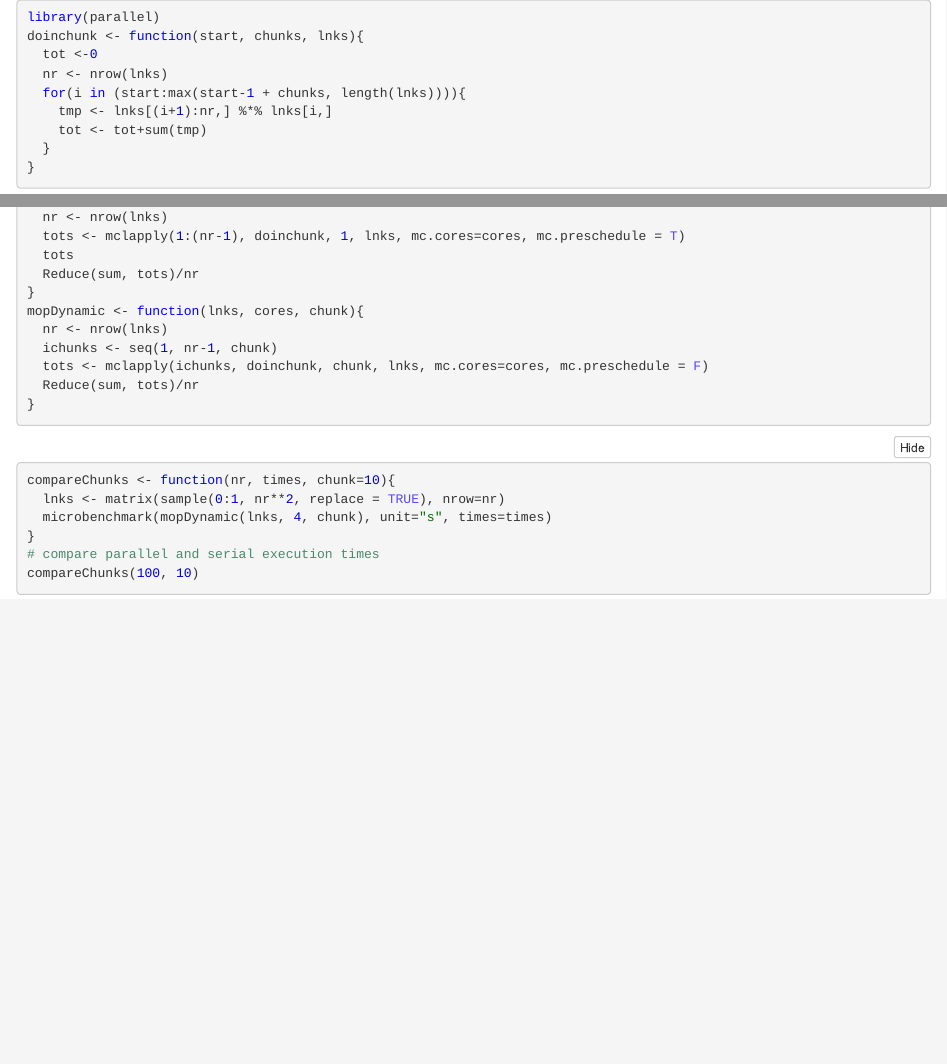
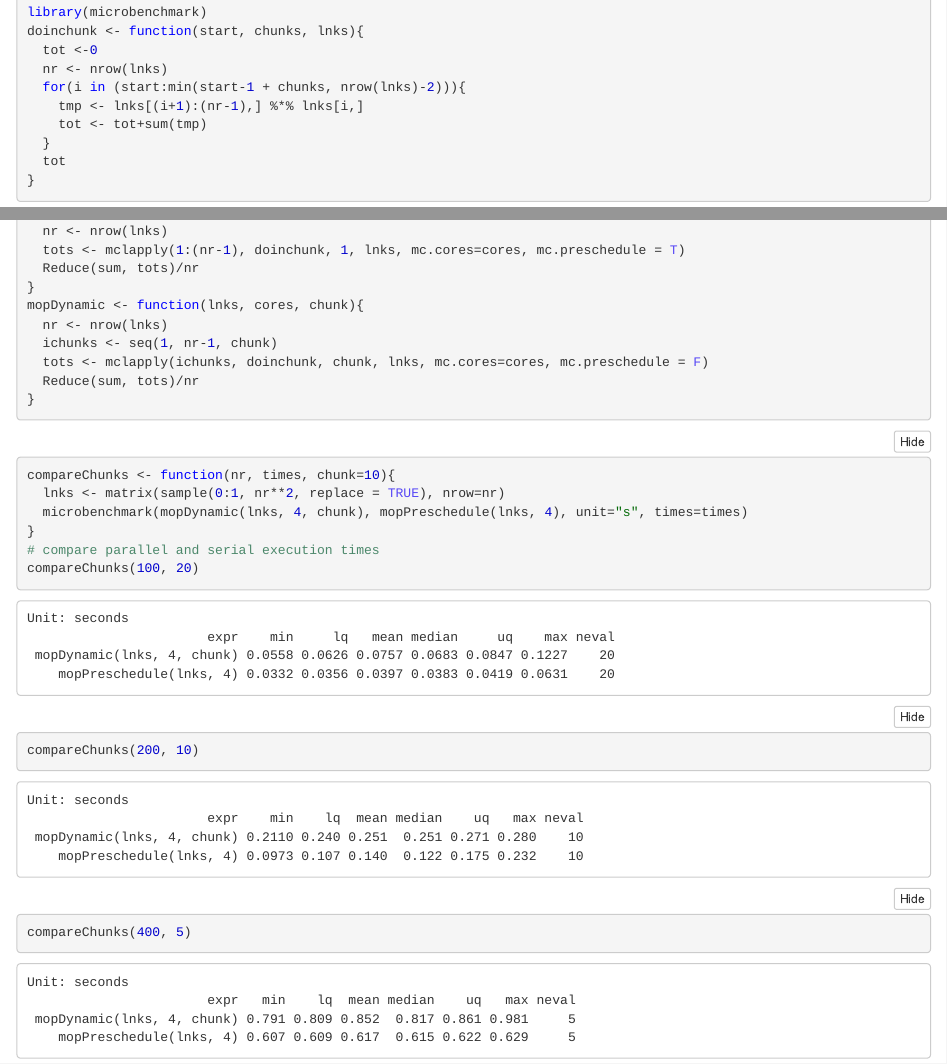
Before and after one commit to Ddedalus/urss-parallel-computing, an R Markdown document (R/PC with R introduction multicore.Rmd): the page in a window 1100 px wide, from 130 px down before the commit and from 180 px down after it, so that both start at the same text, and a second part further down, joined at a grey line. The pictures show the output file R/PC with R introduction multicore.nb.html that the author committed with the source, opened offline.

Commit message:
Fixed indexing error. Comparison between preschedule&dynamic on multicore

````diff
--- a/R/PC with R introduction multicore.Rmd
+++ b/R/PC with R introduction multicore.Rmd
@@ -7,13 +8,15 @@ Now it's time to introduce parallelism, using parallel/snow methods.
 
 ```{r}
 library(parallel)
+library(microbenchmark)
 
 doinchunk <- function(start, chunks, lnks){
   tot <-0
   nr <- nrow(lnks)
-  for(i in (start:max(start-1 + chunks, length(lnks)))){
-    tmp <- lnks[(i+1):nr,] %*% lnks[i,]
+  for(i in (start:min(start-1 + chunks, nrow(lnks)-2))){
+    tmp <- lnks[(i+1):(nr-1),] %*% lnks[i,]
     tot <- tot+sum(tmp)
   }
+  tot
 }
 ```
@@ -22,7 +27,6 @@ doinchunk <- function(start, chunks, lnks){
 mopPreschedule <- function(lnks, cores){
   nr <- nrow(lnks)
   tots <- mclapply(1:(nr-1), doinchunk, 1, lnks, mc.cores=cores, mc.preschedule = T)
-  tots
   Reduce(sum, tots)/nr
 }
 
@@ -37,11 +41,11 @@ mopDynamic <- function(lnks, cores, chunk){
 ```{r}
 compareChunks <- function(nr, times, chunk=10){
   lnks <- matrix(sample(0:1, nr**2, replace = TRUE), nrow=nr)
-  microbenchmark(mopDynamic(lnks, 4, chunk), unit="s", times=times)
+  microbenchmark(mopDynamic(lnks, 4, chunk), mopPreschedule(lnks, 4), unit="s", times=times)
 
 }
 # compare parallel and serial execution times
-compareChunks(100, 1)
-compareChunks(200, 5)
-compareChunks(400, 2)
+compareChunks(100, 20)
+compareChunks(200, 10)
+compareChunks(400, 5)
 ```
````
Also changed, not shown: R/PC with R introduction multicore.nb.html, R/PC with R introduction multicore.Rmd (7 more changed lines).
